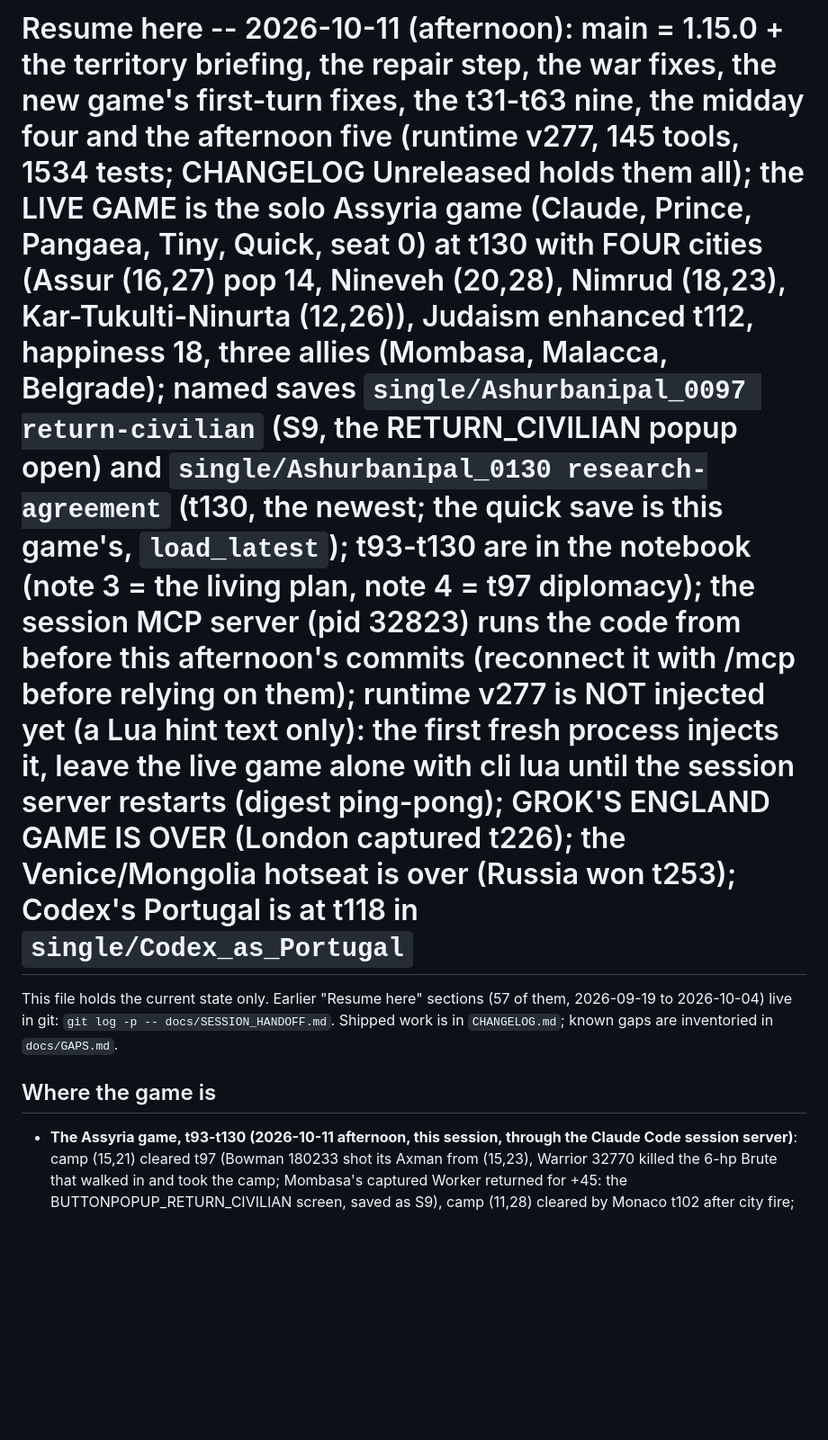
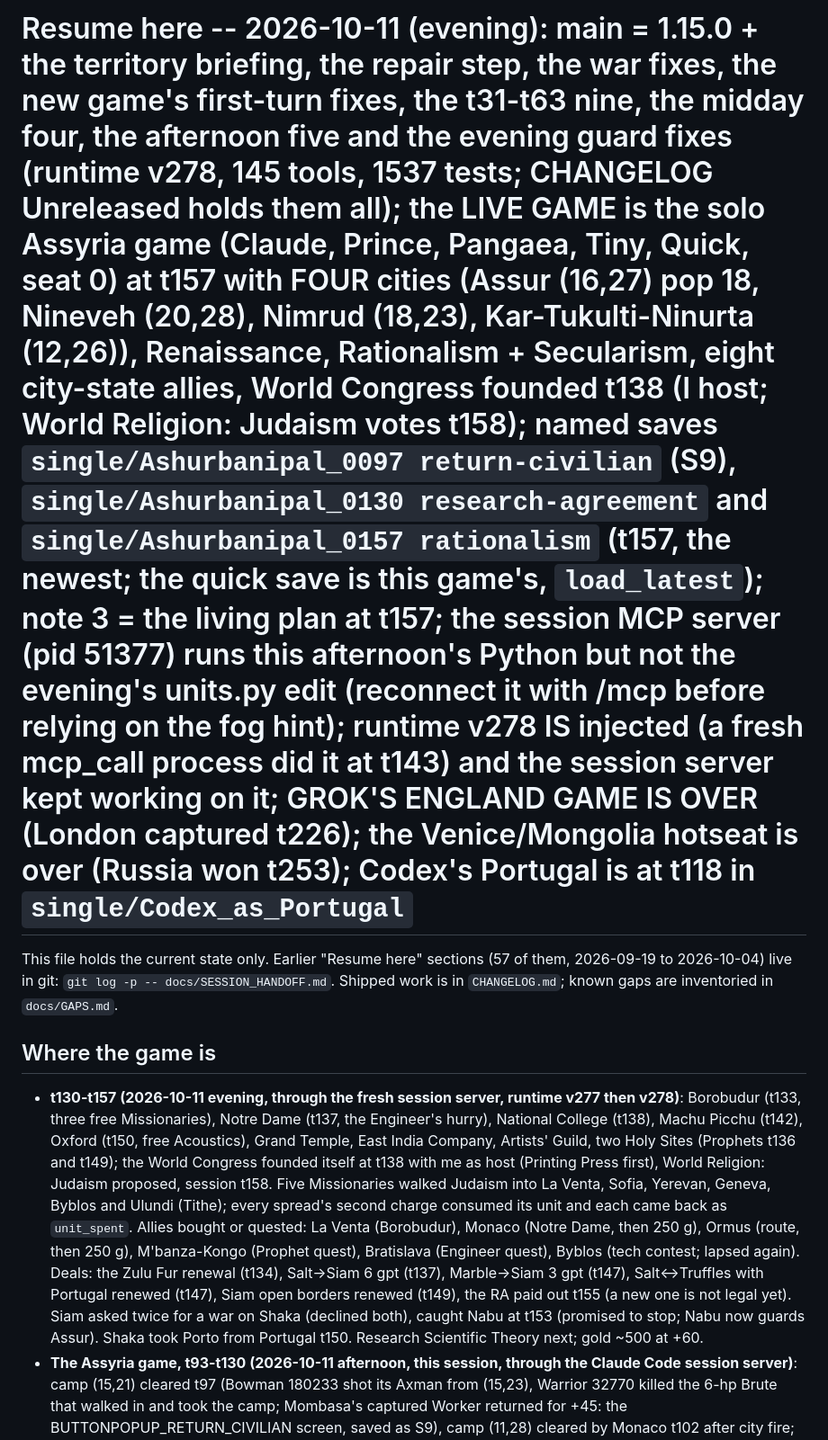
Before and after one commit to ty-meador/civ-v-linux-mcp, a Markdown page: docs/SESSION_HANDOFF.md, the part around one of its changes. Shown at 90% size. Drawn GitHub-style; blank space fills up the shorter version.

```diff
--- a/docs/SESSION_HANDOFF.md
+++ b/docs/SESSION_HANDOFF.md
@@ -1,4 +1,4 @@
-# Resume here -- 2026-10-11 (afternoon): main = 1.15.0 + the territory briefing, the repair step, the war fixes, the new game's first-turn fixes, the t31-t63 nine, the midday four and the afternoon five (runtime v277, 145 tools, 1534 tests; CHANGELOG Unreleased holds them all); the LIVE GAME is the solo Assyria game (Claude, Prince, Pangaea, Tiny, Quick, seat 0) at t130 with FOUR cities (Assur (16,27) pop 14, Nineveh (20,28), Nimrud (18,23), Kar-Tukulti-Ninurta (12,26)), Judaism enhanced t112, happiness 18, three allies (Mombasa, Malacca, Belgrade); named saves `single/Ashurbanipal_0097 return-civilian` (S9, the RETURN_CIVILIAN popup open) and `single/Ashurbanipal_0130 research-agreement` (t130, the newest; the quick save is this game's, `load_latest`); t93-t130 are in the notebook (note 3 = the living plan, note 4 = t97 diplomacy); the session MCP server (pid 32823) runs the code from before this afternoon's commits (reconnect it with /mcp before relying on them); runtime v277 is NOT injected yet (a Lua hint text only): the first fresh process injects it, leave the live game alone with cli lua until the session server restarts (digest ping-pong); GROK'S ENGLAND GAME IS OVER (London captured t226); the Venice/Mongolia hotseat is over (Russia won t253); Codex's Portugal is at t118 in `single/Codex_as_Portugal`
+# Resume here -- 2026-10-11 (evening): main = 1.15.0 + the territory briefing, the repair step, the war fixes, the new game's first-turn fixes, the t31-t63 nine, the midday four, the afternoon five and the evening guard fixes (runtime v278, 145 tools, 1537 tests; CHANGELOG Unreleased holds them all); the LIVE GAME is the solo Assyria game (Claude, Prince, Pangaea, Tiny, Quick, seat 0) at t157 with FOUR cities (Assur (16,27) pop 18, Nineveh (20,28), Nimrud (18,23), Kar-Tukulti-Ninurta (12,26)), Renaissance, Rationalism + Secularism, eight city-state allies, World Congress founded t138 (I host; World Religion: Judaism votes t158); named saves `single/Ashurbanipal_0097 return-civilian` (S9), `single/Ashurbanipal_0130 research-agreement` and `single/Ashurbanipal_0157 rationalism` (t157, the newest; the quick save is this game's, `load_latest`); note 3 = the living plan at t157; the session MCP server (pid 51377) runs this afternoon's Python but not the evening's units.py edit (reconnect it with /mcp before relying on the fog hint); runtime v278 IS injected (a fresh mcp_call process did it at t143) and the session server kept working on it; GROK'S ENGLAND GAME IS OVER (London captured t226); the Venice/Mongolia hotseat is over (Russia won t253); Codex's Portugal is at t118 in `single/Codex_as_Portugal`
 
 This file holds the current state only. Earlier "Resume here" sections (57 of them, 2026-09-19 to 2026-10-04)
 live in git: `git log -p -- docs/SESSION_HANDOFF.md`. Shipped work is in `CHANGELOG.md`; known gaps are
@@ -6,6 +6,17 @@ inventoried in `docs/GAPS.md`.
 
 ## Where the game is
 
+- **t130-t157 (2026-10-11 evening, through the fresh session server, runtime v277 then v278)**: Borobudur (t133, three free
+  Missionaries), Notre Dame (t137, the Engineer's hurry), National College (t138), Machu Picchu (t142), Oxford (t150, free
+  Acoustics), Grand Temple, East India Company, Artists' Guild, two Holy Sites (Prophets t136 and t149); the World Congress
+  founded itself at t138 with me as host (Printing Press first), World Religion: Judaism proposed, session t158. Five
+  Missionaries walked Judaism into La Venta, Sofia, Yerevan, Geneva, Byblos and Ulundi (Tithe); every spread's second
+  charge consumed its unit and each came back as `unit_spent`. Allies bought or quested: La Venta (Borobudur), Monaco
+  (Notre Dame, then 250 g), Ormus (route, then 250 g), M'banza-Kongo (Prophet quest), Bratislava (Engineer quest), Byblos
+  (tech contest; lapsed again). Deals: the Zulu Fur renewal (t134), Salt->Siam 6 gpt (t137), Marble->Siam 3 gpt (t147),
+  Salt<->Truffles with Portugal renewed (t147), Siam open borders renewed (t149), the RA paid out t155 (a new one is not
+  legal yet). Siam asked twice for a war on Shaka (declined both), caught Nabu at t153 (promised to stop; Nabu now guards
+  Assur). Shaka took Porto from Portugal t150. Research Scientific Theory next; gold ~500 at +60.
 - **The Assyria game, t93-t130 (2026-10-11 afternoon, this session, through the Claude Code session server)**: camp
   (15,21) cleared t97 (Bowman 180233 shot its Axman from (15,23), Warrior 32770 killed the 6-hp Brute that walked in
   and took the camp; Mombasa's captured Worker returned for +45: the BUTTONPOPUP_RETURN_CIVILIAN screen, saved as S9),
```
Also changed, not shown: other parts of docs/SESSION_HANDOFF.md (+13 -5 lines).
